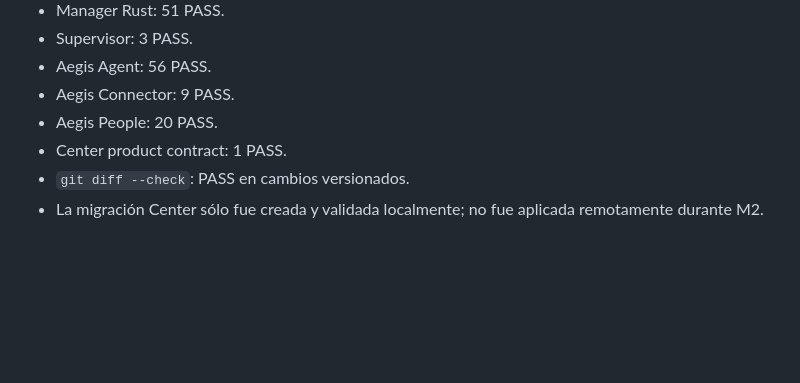
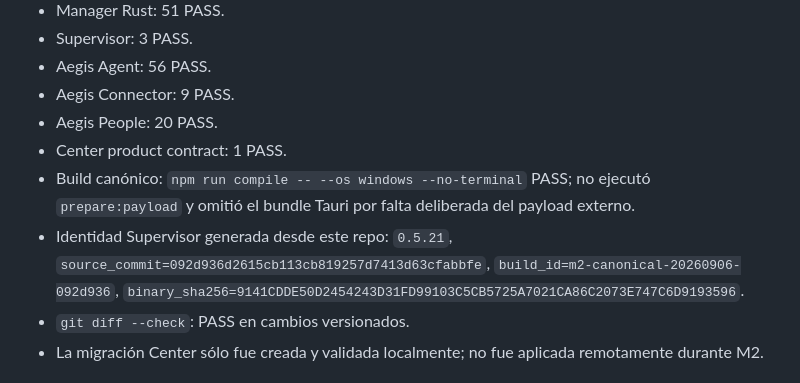
Before and after one commit to Tronco-NG/actium-node-manager, a Markdown page: docs/migration/M2-CANONICAL-SWITCH.md, the part around the change. Rendered like a GitHub page; blank space fills up the shorter version.

Commit message:
docs(manager): registrar identidad del build M2

```diff
--- a/docs/migration/M2-CANONICAL-SWITCH.md
+++ b/docs/migration/M2-CANONICAL-SWITCH.md
@@ -67,6 +67,13 @@ FSM de enrollment. El ACK exige `enrollmentNonce`.
 - Aegis Connector: 9 PASS.
 - Aegis People: 20 PASS.
 - Center product contract: 1 PASS.
+- Build canónico: `npm run compile -- --os windows --no-terminal` PASS; no
+  ejecutó `prepare:payload` y omitió el bundle Tauri por falta deliberada del
+  payload externo.
+- Identidad Supervisor generada desde este repo: `0.5.21`,
+  `source_commit=092d936d2615cb113cb819257d7413d63cfabbfe`,
+  `build_id=m2-canonical-20260906-092d936`,
+  `binary_sha256=9141CDDE50D2454243D31FD99103C5CB5725A7021CA86C2073E747C6D9193596`.
 - `git diff --check`: PASS en cambios versionados.
 - La migración Center sólo fue creada y validada localmente; no fue aplicada
   remotamente durante M2.
```
